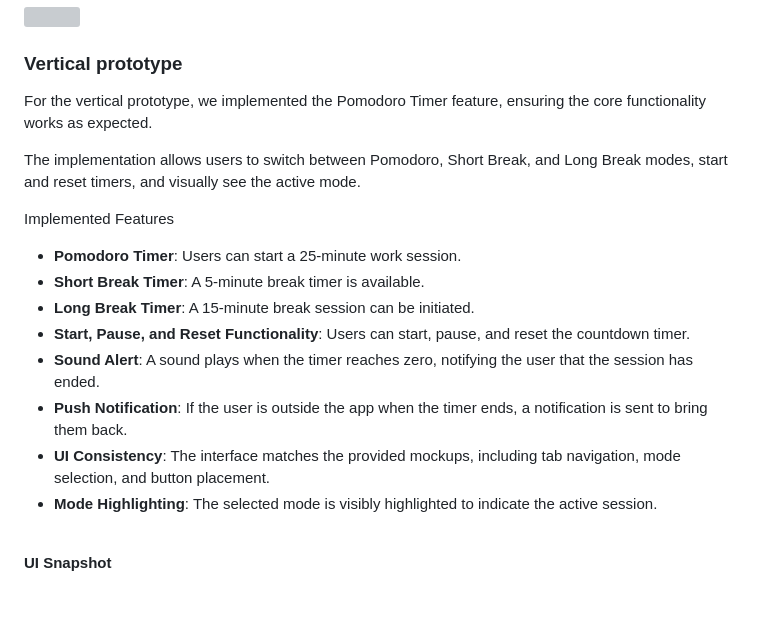
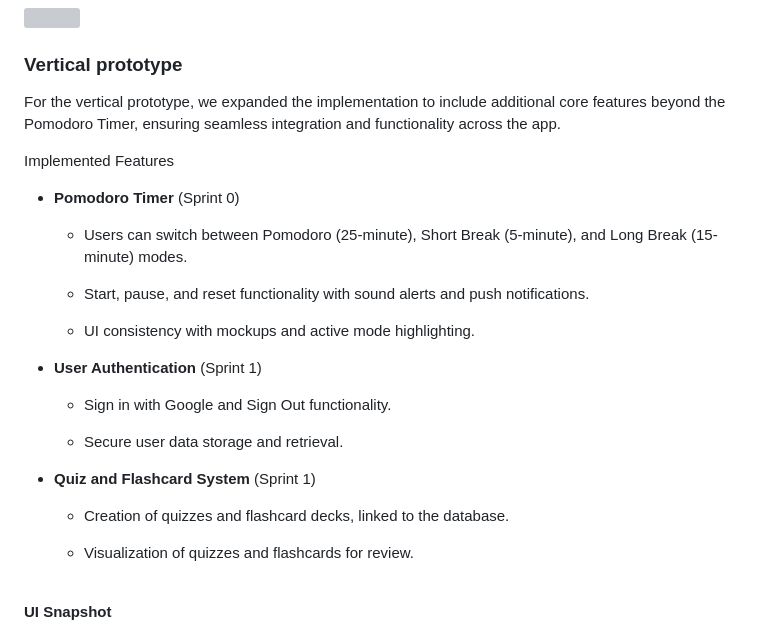
Before and after one commit to franpts2/focusly, a Markdown page: README.md, the part around the change printed below. Drawn GitHub-style; blank space fills up the shorter version; grey boxes are pictures that could not be loaded.

Commit message:
Added vertical prototypes of sprint 1

```diff
--- a/README.md
+++ b/README.md
@@ -601,19 +601,27 @@ In this subsection please describe which feature, or part of it, you have implem
 
 At this phase, instead of a complete user story, you can simply implement a small part of a feature that demonstrates thay you can use the technology, for example, show a screen with the app credits (name and authors).
 -->
-For the vertical prototype, we implemented the Pomodoro Timer feature, ensuring the core functionality works as expected.
-
-The implementation allows users to switch between Pomodoro, Short Break, and Long Break modes, start and reset timers, and visually see the active mode.
+For the vertical prototype, we expanded the implementation to include additional core features beyond the Pomodoro Timer, ensuring seamless integration and functionality across the app.
 
 Implemented Features
-- **Pomodoro Timer**: Users can start a 25-minute work session.
-- **Short Break Timer**: A 5-minute break timer is available.
-- **Long Break Timer**: A 15-minute break session can be initiated.
-- **Start, Pause, and Reset Functionality**: Users can start, pause, and reset the countdown timer.
-- **Sound Alert**: A sound plays when the timer reaches zero, notifying the user that the session has ended.
-- **Push Notification**: If the user is outside the app when the timer ends, a notification is sent to bring them back.
-- **UI Consistency**: The interface matches the provided mockups, including tab navigation, mode selection, and button placement.
-- **Mode Highlighting**: The selected mode is visibly highlighted to indicate the active session.
+- **Pomodoro Timer** (Sprint 0)
+    - Users can switch between Pomodoro (25-minute), Short Break (5-minute), and Long Break (15-minute) modes.
+
+    - Start, pause, and reset functionality with sound alerts and push notifications.
+
+    - UI consistency with mockups and active mode highlighting.
+
+- **User Authentication** (Sprint 1)
+
+    - Sign in with Google and Sign Out functionality.
+
+    - Secure user data storage and retrieval.
+
+- **Quiz and Flashcard System** (Sprint 1)
+
+    - Creation of quizzes and flashcard decks, linked to the database.
+
+    - Visualization of quizzes and flashcards for review.
 <br><br>
 
 **UI Snapshot**
```
Also changed, not shown: other parts of README.md (+8 -1 lines).
